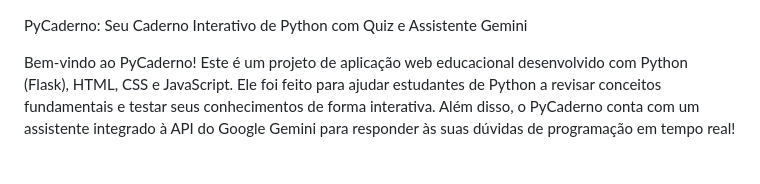
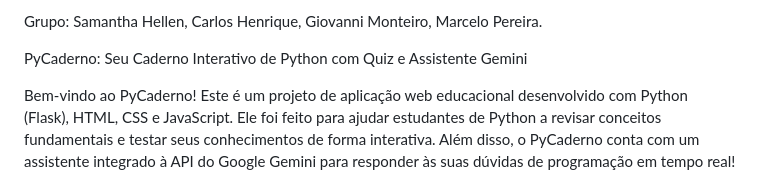
Before and after one commit to prof-mrafaelbatista/251-sint-grupo2, a Markdown page: README.md, the part around the change. Rendered like a GitHub page.

```diff
--- a/README.md
+++ b/README.md
@@ -1,3 +1,5 @@
+Grupo: Samantha Hellen, Carlos Henrique, Giovanni Monteiro, Marcelo Pereira.
+
 PyCaderno: Seu Caderno Interativo de Python com Quiz e Assistente Gemini
 
 Bem-vindo ao PyCaderno! Este é um projeto de aplicação web educacional desenvolvido com Python (Flask), HTML, CSS e JavaScript. Ele foi feito para ajudar estudantes de Python a revisar conceitos fundamentais e testar seus conhecimentos de forma interativa. Além disso, o PyCaderno conta com um assistente integrado à API do Google Gemini para responder às suas dúvidas de programação em tempo real!
```
